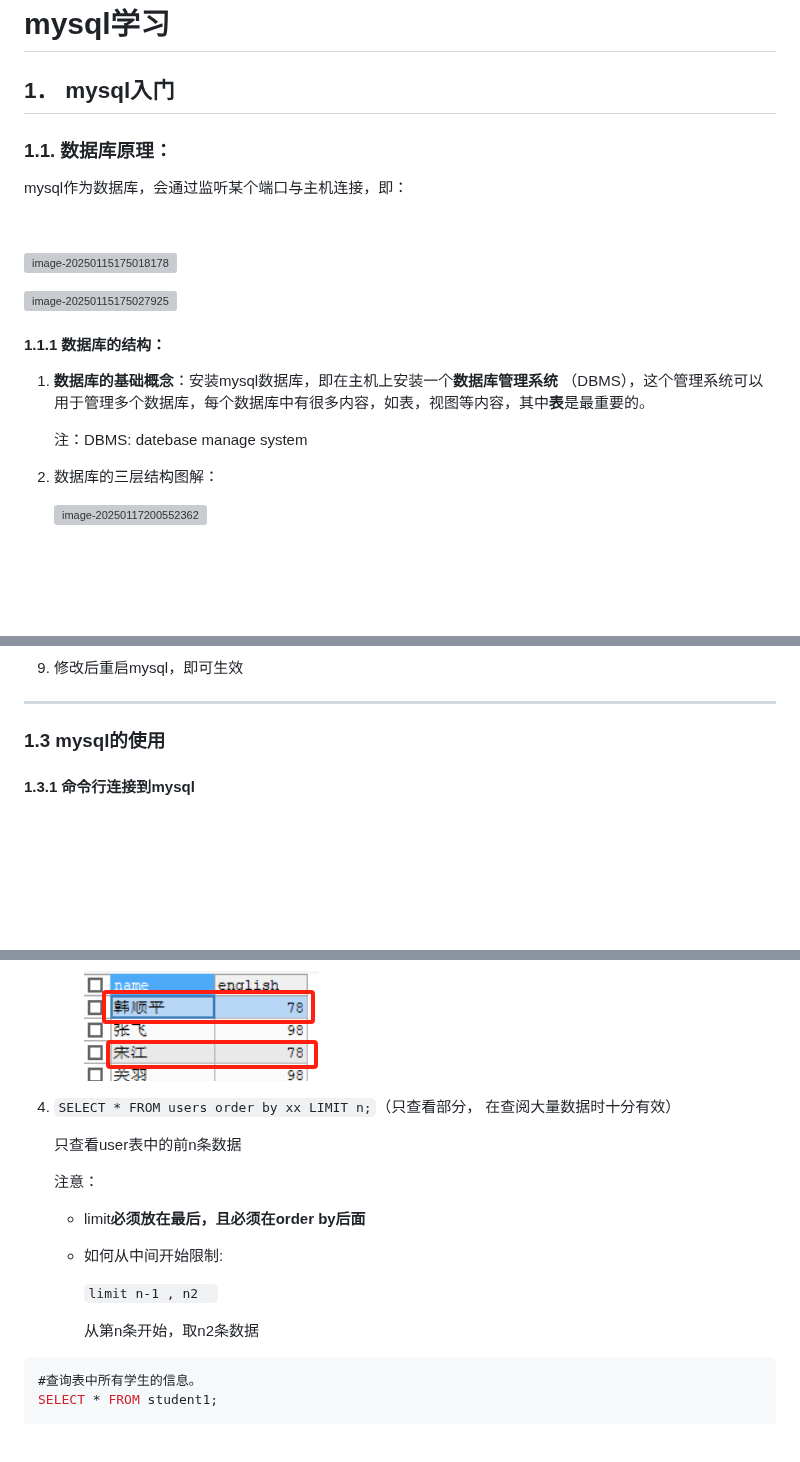
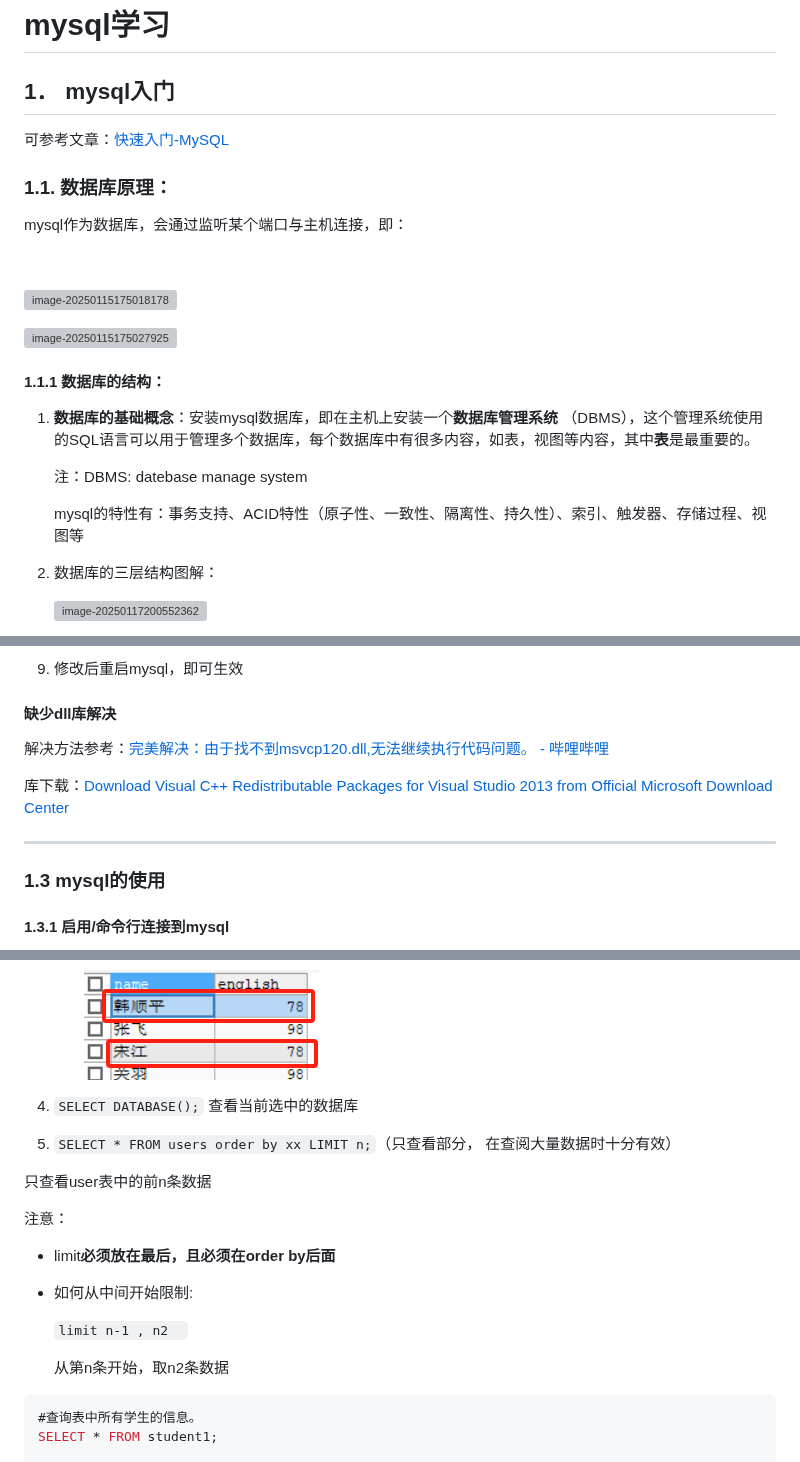
Before and after one commit to missan-carell/note, a Markdown page: mysql.md, 3 parts joined by grey strips. Drawn GitHub-style; blank space fills up the shorter version; grey boxes are pictures that could not be loaded.

````diff
--- a/mysql.md
+++ b/mysql.md
@@ -5,6 +5,8 @@
 # mysql学习
 
 ## 1．   mysql入门
+
+可参考文章：[快速入门-MySQL](https://mp.weixin.qq.com/s/uqDEEENiv9zRNaGfWRCcuQ?scene=1)
 
 ### 1.1.  数据库原理：
 
@@ -20,9 +22,11 @@ mysql作为数据库，会通过监听某个端口与主机连接，即：
 
 #### 1.1.1 数据库的结构：
 
-1. **数据库的基础概念**：安装mysql数据库，即在主机上安装一个**数据库管理系统** （DBMS），这个管理系统可以用于管理多个数据库，每个数据库中有很多内容，如表，视图等内容，其中**表**是最重要的。
+1. **数据库的基础概念**：安装mysql数据库，即在主机上安装一个**数据库管理系统** （DBMS），这个管理系统使用的SQL语言可以用于管理多个数据库，每个数据库中有很多内容，如表，视图等内容，其中**表**是最重要的。
 
    注：DBMS: datebase manage system
+
+   mysql的特性有：事务支持、ACID特性（原子性、一致性、隔离性、持久性）、索引、触发器、存储过程、视图等
 
 2. 数据库的三层结构图解：
 
@@ -176,9 +180,15 @@ cd  /D D:\MYSQL\mysql-5.7.19-winx64\mysql-5.7.19-winx64\bin
 
 9. 修改后重启mysql，即可生效
+
+#### 缺少dll库解决
+
+解决方法参考：[完美解决：由于找不到msvcp120.dll,无法继续执行代码问题。 - 哔哩哔哩](https://www.bilibili.com/opus/964649886615076867)
+
+库下载：[Download Visual C++ Redistributable Packages for Visual Studio 2013 from Official Microsoft Download Center](https://www.microsoft.com/zh-CN/download/details.aspx?id=40784)
 
 ---
 
 ### 1.3 mysql的使用
 
-#### 1.3.1 命令行连接到mysql
+#### 1.3.1 启用/命令行连接到mysql
 
@@ -733,19 +839,22 @@ INTO OUTFILE 或 FOR UPDATE -- 可以放在limit后面
 
      <img src=".assets/image-20250218171927094.png" alt="image-20250218171927094" style="zoom:60%;" />
 
-4. `SELECT * FROM users order by xx LIMIT n;`（只查看部分， 在查阅大量数据时十分有效）
 
-   只查看user表中的前n条数据
+4. `SELECT DATABASE();` 查看当前选中的数据库
 
-   注意：
+5. `SELECT * FROM users order by xx LIMIT n;`（只查看部分， 在查阅大量数据时十分有效）
 
-   - limit**必须放在最后，且必须在order by后面**
+只查看user表中的前n条数据
 
-   - 如何从中间开始限制:
+注意：
 
-     `limit n-1 , n2  `
+- limit**必须放在最后，且必须在order by后面**
 
-     从第n条开始，取n2条数据
+- 如何从中间开始限制:
+
+  `limit n-1 , n2  `
+
+  从第n条开始，取n2条数据
 
 ```sql
 #查询表中所有学生的信息。
````
Also changed, not shown: other parts of mysql.md (+116 -20 lines), .assets/image-20250526151448400.png (added).
